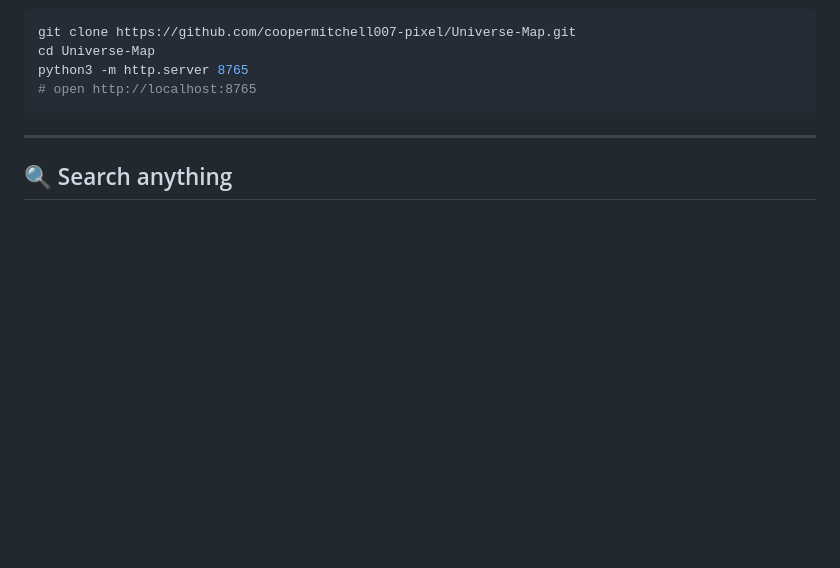
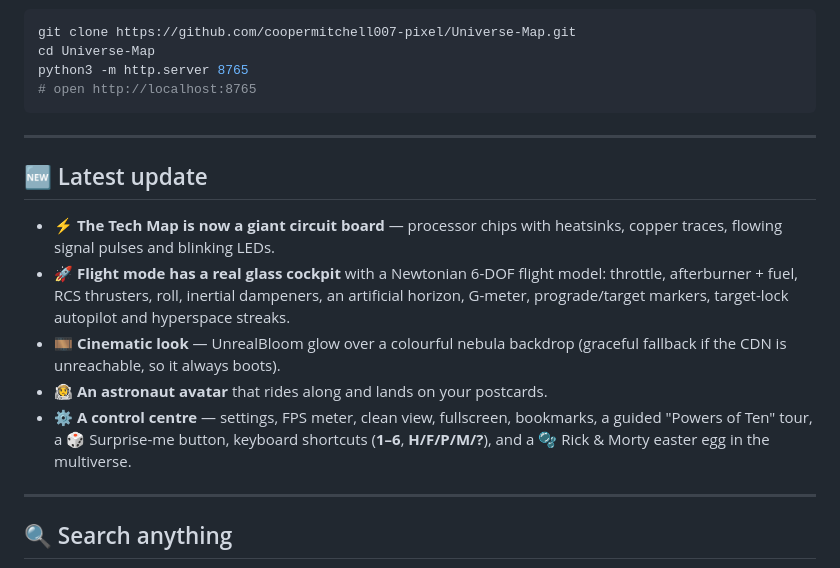
Before and after one commit to coopermitchell007-pixel/Universe-Map, a Markdown page: README.md, the part around the change. GitHub-like rendering; blank space fills up the shorter version.

Commit message:
README: add 'Latest update' highlights
Co-Authored-By: Claude Fable 5 <noreply@anthropic.com>

````diff
--- a/README.md
+++ b/README.md
@@ -12,6 +12,16 @@ cd Universe-Map
 python3 -m http.server 8765
 # open http://localhost:8765
 ```
+
+---
+
+## 🆕 Latest update
+
+- **⚡ The Tech Map is now a giant circuit board** — processor chips with heatsinks, copper traces, flowing signal pulses and blinking LEDs.
+- **🚀 Flight mode has a real glass cockpit** with a Newtonian 6-DOF flight model: throttle, afterburner + fuel, RCS thrusters, roll, inertial dampeners, an artificial horizon, G-meter, prograde/target markers, target-lock autopilot and hyperspace streaks.
+- **🎞 Cinematic look** — UnrealBloom glow over a colourful nebula backdrop (graceful fallback if the CDN is unreachable, so it always boots).
+- **🧑‍🚀 An astronaut avatar** that rides along and lands on your postcards.
+- **⚙ A control centre** — settings, FPS meter, clean view, fullscreen, bookmarks, a guided "Powers of Ten" tour, a 🎲 Surprise-me button, keyboard shortcuts (**1–6**, **H/F/P/M/?**), and a 🫧 Rick & Morty easter egg in the multiverse.
 
 ---
 
````
